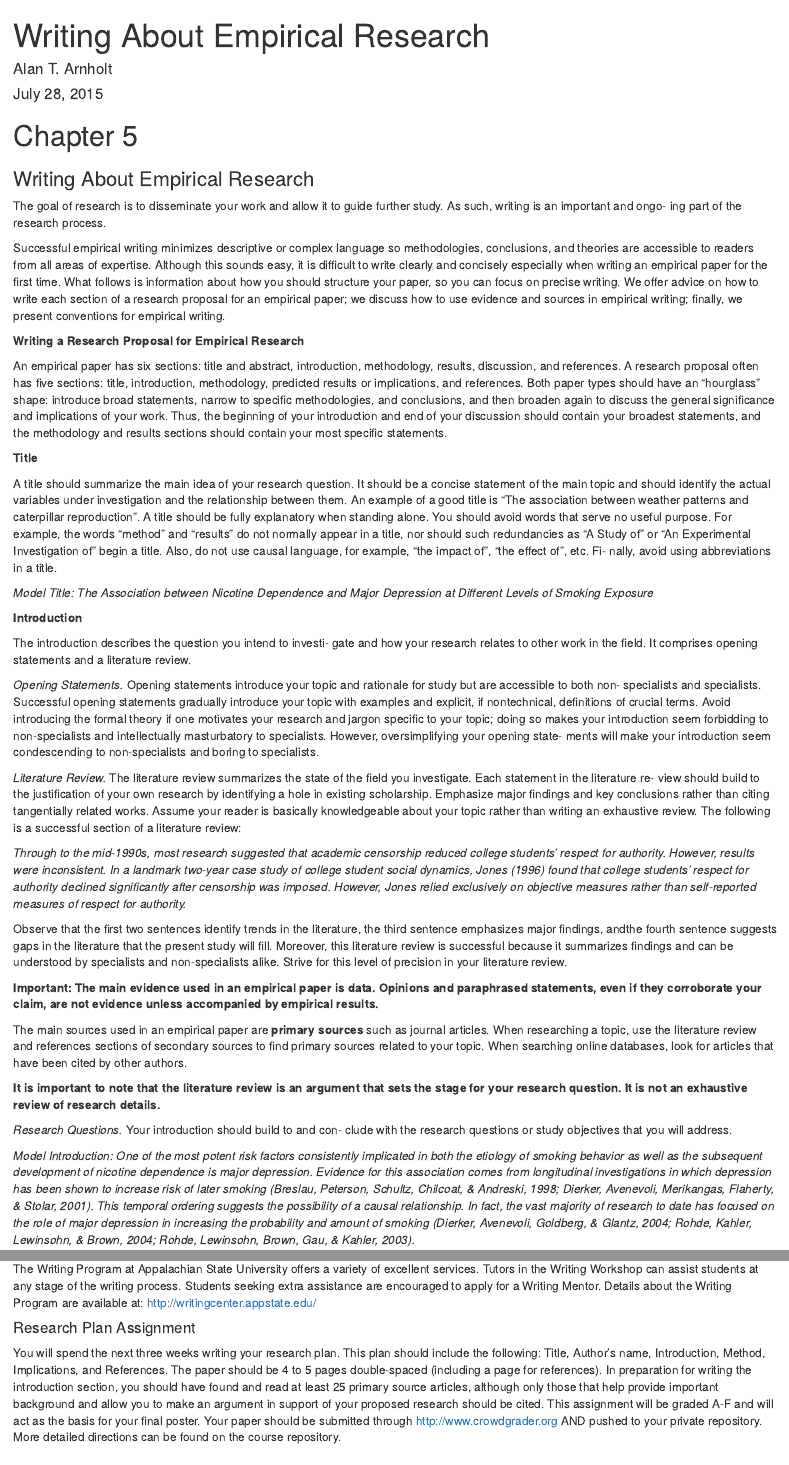
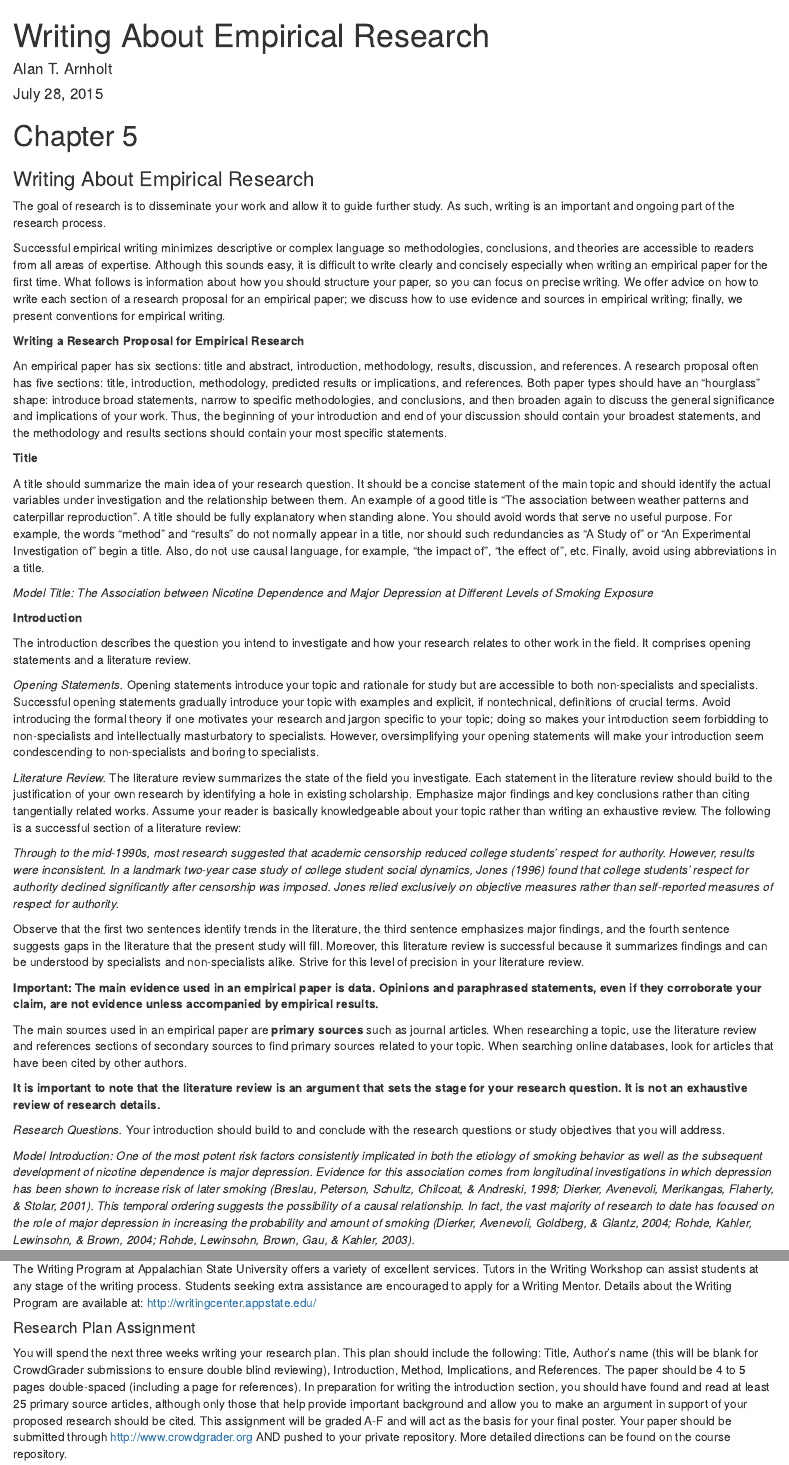
Before and after one commit to alanarnholt/PDS-Book, an R Markdown document (chapters/chapter05.Rmd): the page in a window 1100 px wide, from its top, and a second part further down, joined at a grey line. Rendered offline with R 4.5, knitr and Pandoc, with nearby package versions.

Commit message:
tweaks through chapter 5

```diff
--- a/chapters/chapter05.Rmd
+++ b/chapters/chapter05.Rmd
@@ -8,7 +8,7 @@ output: html_document
 # Chapter 5
 ### Writing About Empirical Research
 
-The goal of research is to disseminate your work and allow it to guide further study. As such, writing is an important and ongo- ing part of the research process.
+The goal of research is to disseminate your work and allow it to guide further study. As such, writing is an important and ongoing part of the research process.
 
 Successful empirical writing minimizes descriptive or complex language so methodologies, conclusions, and theories are accessible to readers from all areas of expertise. Although this sounds easy, it is difficult to write clearly and concisely especially when writing an empirical paper for the first time. What follows is information about how you should structure your paper, so you can focus on precise writing. We offer advice on how to write each section of a research proposal for an empirical paper; we discuss how to use evidence and sources in empirical writing; finally, we present conventions for empirical writing.
 
@@ -18,21 +18,21 @@ An empirical paper has six sections: title and abstract, introduction, methodolo
 
 **Title**
 
-A title should summarize the main idea of your research question. It should be a concise statement of the main topic and should identify the actual variables under investigation and the relationship between them. An example of a good title is “The association between weather patterns and caterpillar reproduction”. A title should be fully explanatory when standing alone. You should avoid words that serve no useful purpose. For example, the words “method” and “results” do not normally appear in a title, nor should such redundancies as “A Study of” or “An Experimental Investigation of” begin a title. Also, do not use causal language, for example, “the impact of”, “the effect of”, etc. Fi- nally, avoid using abbreviations in a title.
+A title should summarize the main idea of your research question. It should be a concise statement of the main topic and should identify the actual variables under investigation and the relationship between them. An example of a good title is “The association between weather patterns and caterpillar reproduction”. A title should be fully explanatory when standing alone. You should avoid words that serve no useful purpose. For example, the words “method” and “results” do not normally appear in a title, nor should such redundancies as “A Study of” or “An Experimental Investigation of” begin a title. Also, do not use causal language, for example, “the impact of”, “the effect of”, etc. Finally, avoid using abbreviations in a title.
 
 *Model Title: The Association between Nicotine Dependence and Major Depression at Different Levels of Smoking Exposure*
 
 **Introduction**
 
-The introduction describes the question you intend to investi- gate and how your research relates to other work in the field. It comprises opening statements and a literature review.
+The introduction describes the question you intend to investigate and how your research relates to other work in the field. It comprises opening statements and a literature review.
 
-*Opening Statements.* Opening statements introduce your topic and rationale for study but are accessible to both non- specialists and specialists. Successful opening statements gradually introduce your topic with examples and explicit, if nontechnical, definitions of crucial terms. Avoid introducing the formal theory if one motivates your research and jargon specific to your topic; doing so makes your introduction seem forbidding to non-specialists and intellectually masturbatory to specialists. However, oversimplifying your opening state- ments will make your introduction seem condescending to non-specialists and boring to specialists.
+*Opening Statements.* Opening statements introduce your topic and rationale for study but are accessible to both non-specialists and specialists. Successful opening statements gradually introduce your topic with examples and explicit, if nontechnical, definitions of crucial terms. Avoid introducing the formal theory if one motivates your research and jargon specific to your topic; doing so makes your introduction seem forbidding to non-specialists and intellectually masturbatory to specialists. However, oversimplifying your opening statements will make your introduction seem condescending to non-specialists and boring to specialists.
 
-*Literature Review.* The literature review summarizes the state of the field you investigate. Each statement in the literature re- view should build to the justification of your own research by identifying a hole in existing scholarship. Emphasize major findings and key conclusions rather than citing tangentially related works. Assume your reader is basically knowledgeable about your topic rather than writing an exhaustive review. The following is a successful section of a literature review:
+*Literature Review.* The literature review summarizes the state of the field you investigate. Each statement in the literature review should build to the justification of your own research by identifying a hole in existing scholarship. Emphasize major findings and key conclusions rather than citing tangentially related works. Assume your reader is basically knowledgeable about your topic rather than writing an exhaustive review. The following is a successful section of a literature review:
 
-*Through to the mid-1990s, most research suggested that academic censorship reduced college students’ respect for authority. However, results were inconsistent. In a landmark two-year case study of college student social dynamics, Jones (1996) found that college students’ respect for authority declined significantly after censorship was imposed. However, Jones relied exclusively on objective measures rather than self-reported measures of respect for authority.*
+*Through to the mid-1990s, most research suggested that academic censorship reduced college students’ respect for authority. However, results were inconsistent. In a landmark two-year case study of college student social dynamics, Jones (1996) found that college students’ respect for authority declined significantly after censorship was imposed. Jones relied exclusively on objective measures rather than self-reported measures of respect for authority.*
 
-Observe that the first two sentences identify trends in the literature, the third sentence emphasizes major findings, andthe fourth sentence suggests gaps in the literature that the present study will fill. Moreover, this literature review is successful because it summarizes findings and can be understood by specialists and non-specialists alike. Strive for this level of precision in your literature review.
+Observe that the first two sentences identify trends in the literature, the third sentence emphasizes major findings, and the fourth sentence suggests gaps in the literature that the present study will fill. Moreover, this literature review is successful because it summarizes findings and can be understood by specialists and non-specialists alike. Strive for this level of precision in your literature review.
 
 **Important: The main evidence used in an empirical paper is data. Opinions and paraphrased statements, even if they corroborate your claim, are not evidence unless accompanied by empirical results.**
 
@@ -40,7 +40,7 @@ The main sources used in an empirical paper are **primary sources** such as jour
 
 **It is important to note that the literature review is an argument that sets the stage for your research question. It is not an exhaustive review of research details.**
 
-*Research Questions.* Your introduction should build to and con- clude with the research questions or study objectives that you will address.
+*Research Questions.* Your introduction should build to and conclude with the research questions or study objectives that you will address.
 
 *Model Introduction: One of the most potent risk factors consistently implicated in both the etiology of smoking behavior as well as the subsequent development of nicotine dependence is major depression. Evidence for this association comes from longitudinal investigations in which depression has been shown to increase risk of later smoking (Breslau, Peterson, Schultz, Chilcoat, & Andreski, 1998; Dierker, Avenevoli, Merikangas, Flaherty, & Stolar, 2001). This temporal ordering suggests the possibility of a causal relationship. In fact, the vast majority of research to date has focused on the role of major depression in increasing the probability and amount of smoking (Dierker, Avenevoli, Goldberg, & Glantz, 2004; Rohde, Kahler, Lewinsohn, & Brown, 2004; Rohde, Lewinsohn, Brown, Gau, & Kahler, 2003).*
 
@@ -139,4 +139,4 @@ Stanton, W. R., Lowe, J. B., & Silva, P. A. (1995). Antecedents of vulnerability
 The Writing Program at Appalachian State University offers a variety of excellent services. Tutors in the Writing Workshop can assist students at any stage of the writing process. Students seeking extra assistance are encouraged to apply for a Writing Mentor. Details about the Writing Program are available at: <http://writingcenter.appstate.edu/>
 
 #### Research Plan Assignment
-You will spend the next three weeks writing your research plan. This plan should include the following: Title, Author’s name, Introduction, Method, Implications, and References. The paper should be 4 to 5 pages double-spaced (including a page for references).  In preparation for writing the introduction section, you should have found and read at least 25 primary source articles, although only those that help provide important background and allow you to make an argument in support of your proposed research should be cited.  This assignment will be graded A-F and will act as the basis for your final poster. Your paper should be submitted through <http://www.crowdgrader.org> AND pushed to your private repository. More detailed directions can be found on the course repository.
+You will spend the next three weeks writing your research plan. This plan should include the following: Title, Author’s name (this will be blank for CrowdGrader submissions to ensure double blind reviewing), Introduction, Method, Implications, and References. The paper should be 4 to 5 pages double-spaced (including a page for references).  In preparation for writing the introduction section, you should have found and read at least 25 primary source articles, although only those that help provide important background and allow you to make an argument in support of your proposed research should be cited.  This assignment will be graded A-F and will act as the basis for your final poster. Your paper should be submitted through <http://www.crowdgrader.org> AND pushed to your private repository. More detailed directions can be found on the course repository.
```
Also changed, not shown: chapters/chapter01.Rmd (+2 -2 lines), chapters/chapter02.Rmd (+1 -1 lines), chapters/chapter03.Rmd (+1 -1 lines), chapters/chapter04.Rmd (+4 -4 lines), FrontMatterPDS.html, chapters/chapter03.html (deleted), chapters/chapter05.Rmd (6 more changed lines).
